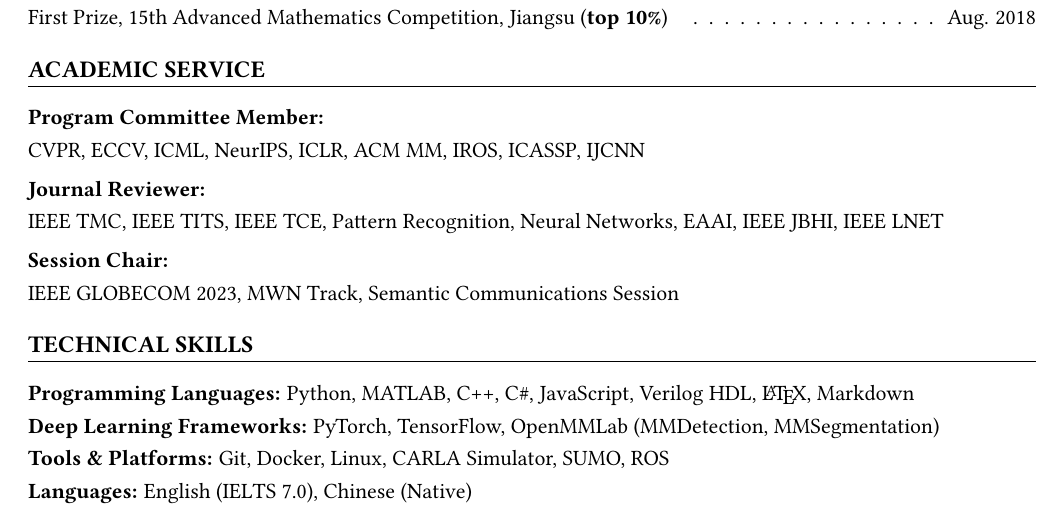
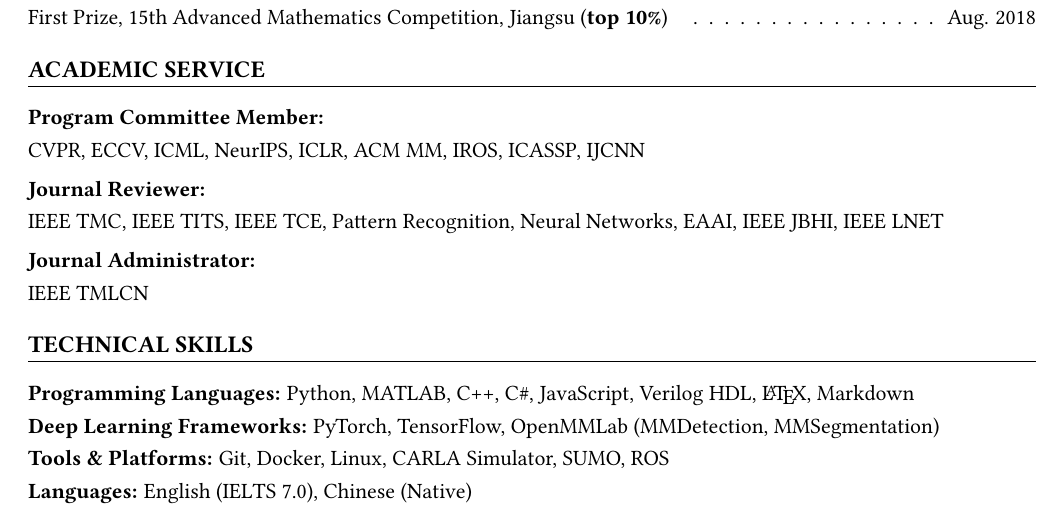
Before and after one commit to yihangtao/yihangtao.github.io, a LaTeX CV (assets/CV.tex): part of page 3 of 3, cut so that both start at the same text. Compiled offline with pdfLaTeX.

Commit message:
Update TMLCN Admin

```diff
--- a/assets/CV.tex
+++ b/assets/CV.tex
@@ -343,9 +343,9 @@
     \vspace{1mm}
     {IEEE TMC, IEEE TITS, IEEE TCE, Pattern Recognition, Neural Networks, EAAI, IEEE JBHI, IEEE LNET}\\
     \vspace{2mm}
-    \textbf{Session Chair:}\\
+    \textbf{Journal Administrator:}\\
     \vspace{1mm}
-    {IEEE GLOBECOM 2023, MWN Track, Semantic Communications Session}
+    {IEEE TMLCN}
 \end{flushleft}
 
 %%%%%%%%%%%%%%%%%%%%%%%%%%%%%%
```
Also changed, not shown: assets/CV.pdf, 2 other files.
